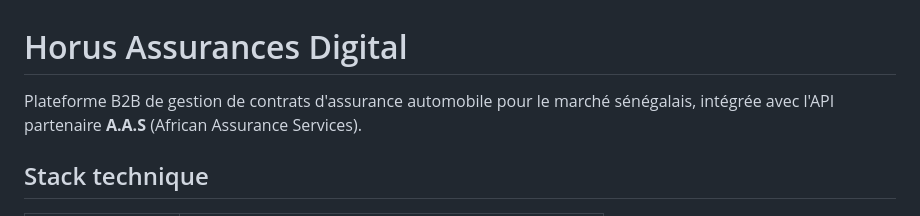
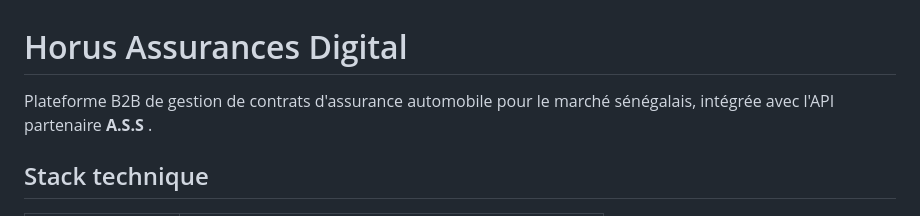
Before and after one commit to bamba9928/HORUS-DIGITAL-ASSURANCES, a Markdown page: README.md, the part around the change. Rendered like a GitHub page.

Commit message:
Fix partner API name in README.md

```diff
--- a/README.md
+++ b/README.md
@@ -1,6 +1,6 @@
 # Horus Assurances Digital
 
-Plateforme B2B de gestion de contrats d'assurance automobile pour le marché sénégalais, intégrée avec l'API partenaire **A.A.S** (African Assurance Services).
+Plateforme B2B de gestion de contrats d'assurance automobile pour le marché sénégalais, intégrée avec l'API partenaire **A.S.S** .
 
 ## Stack technique
 
```
